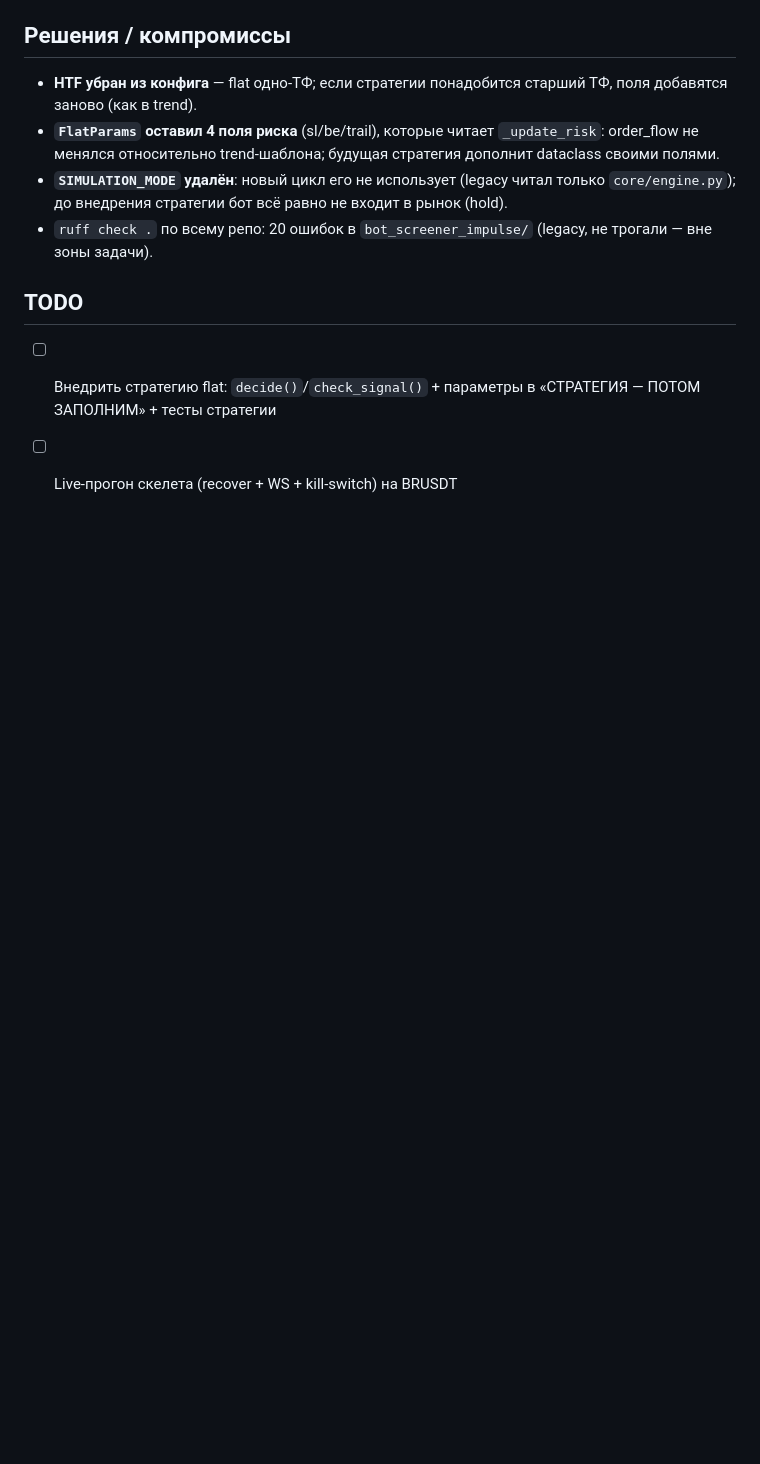
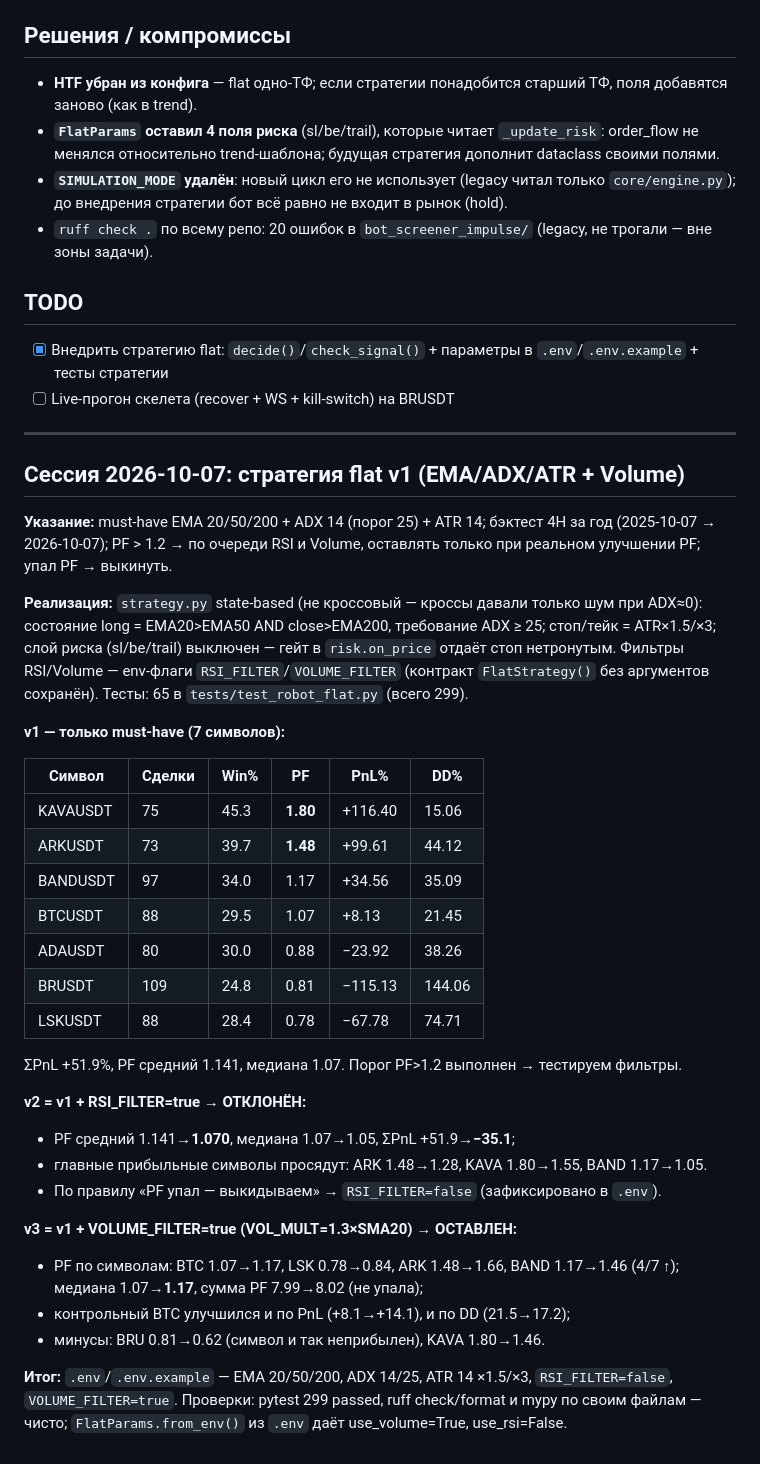
Before and after one commit to Nedo4el/TRD-bot, a Markdown page: robot_flat/SESSION_NOTES.md, the part around the change. Drawn GitHub-style; blank space fills up the shorter version.

Commit message:
auto-sync 2026-10-07 13:10

```diff
--- a/robot_flat/SESSION_NOTES.md
+++ b/robot_flat/SESSION_NOTES.md
@@ -53,6 +53,55 @@
   (legacy, не трогали — вне зоны задачи).
 
 ## TODO
-- [ ] Внедрить стратегию flat: `decide()`/`check_signal()` + параметры в
-      «СТРАТЕГИЯ — ПОТОМ ЗАПОЛНИМ» + тесты стратегии
+- [x] Внедрить стратегию flat: `decide()`/`check_signal()` + параметры в
+      `.env`/`.env.example` + тесты стратегии
 - [ ] Live-прогон скелета (recover + WS + kill-switch) на BRUSDT
+
+---
+
+## Сессия 2026-10-07: стратегия flat v1 (EMA/ADX/ATR + Volume)
+
+**Указание:** must-have EMA 20/50/200 + ADX 14 (порог 25) + ATR 14; бэктест
+4H за год (2025-10-07 → 2026-10-07); PF > 1.2 → по очереди RSI и Volume,
+оставлять только при реальном улучшении PF; упал PF → выкинуть.
+
+**Реализация:** `strategy.py` state-based (не кроссовый — кроссы давали только
+шум при ADX≈0): состояние long = EMA20>EMA50 AND close>EMA200, требование
+ADX ≥ 25; стоп/тейк = ATR×1.5/×3; слой риска (sl/be/trail) выключен —
+гейт в `risk.on_price` отдаёт стоп нетронутым. Фильтры RSI/Volume —
+env-флаги `RSI_FILTER`/`VOLUME_FILTER` (контракт `FlatStrategy()` без
+аргументов сохранён). Тесты: 65 в `tests/test_robot_flat.py` (всего 299).
+
+**v1 — только must-have (7 символов):**
+
+| Символ | Сделки | Win% | PF | PnL% | DD% |
+|---|---|---|---|---|---|
+| KAVAUSDT | 75 | 45.3 | **1.80** | +116.40 | 15.06 |
+| ARKUSDT | 73 | 39.7 | **1.48** | +99.61 | 44.12 |
+| BANDUSDT | 97 | 34.0 | 1.17 | +34.56 | 35.09 |
+| BTCUSDT | 88 | 29.5 | 1.07 | +8.13 | 21.45 |
+| ADAUSDT | 80 | 30.0 | 0.88 | −23.92 | 38.26 |
+| BRUSDT | 109 | 24.8 | 0.81 | −115.13 | 144.06 |
+| LSKUSDT | 88 | 28.4 | 0.78 | −67.78 | 74.71 |
+
+ΣPnL +51.9%, PF средний 1.141, медиана 1.07. Порог PF>1.2 выполнен →
+тестируем фильтры.
+
+**v2 = v1 + RSI_FILTER=true → ОТКЛОНЁН:**
+
+- PF средний 1.141→**1.070**, медиана 1.07→1.05, ΣPnL +51.9→**−35.1**;
+- главные прибыльные символы просядут: ARK 1.48→1.28, KAVA 1.80→1.55,
+  BAND 1.17→1.05.
+- По правилу «PF упал — выкидываем» → `RSI_FILTER=false` (зафиксировано в `.env`).
+
+**v3 = v1 + VOLUME_FILTER=true (VOL_MULT=1.3×SMA20) → ОСТАВЛЕН:**
+
+- PF по символам: BTC 1.07→1.17, LSK 0.78→0.84, ARK 1.48→1.66, BAND
+  1.17→1.46 (4/7 ↑); медиана 1.07→**1.17**, сумма PF 7.99→8.02 (не упала);
+- контрольный BTC улучшился и по PnL (+8.1→+14.1), и по DD (21.5→17.2);
+- минусы: BRU 0.81→0.62 (символ и так неприбылен), KAVA 1.80→1.46.
+
+**Итог:** `.env`/`.env.example` — EMA 20/50/200, ADX 14/25, ATR 14 ×1.5/×3,
+`RSI_FILTER=false`, `VOLUME_FILTER=true`. Проверки: pytest 299 passed,
+ruff check/format и mypy по своим файлам — чисто; `FlatParams.from_env()`
+из `.env` даёт use_volume=True, use_rsi=False.
```
